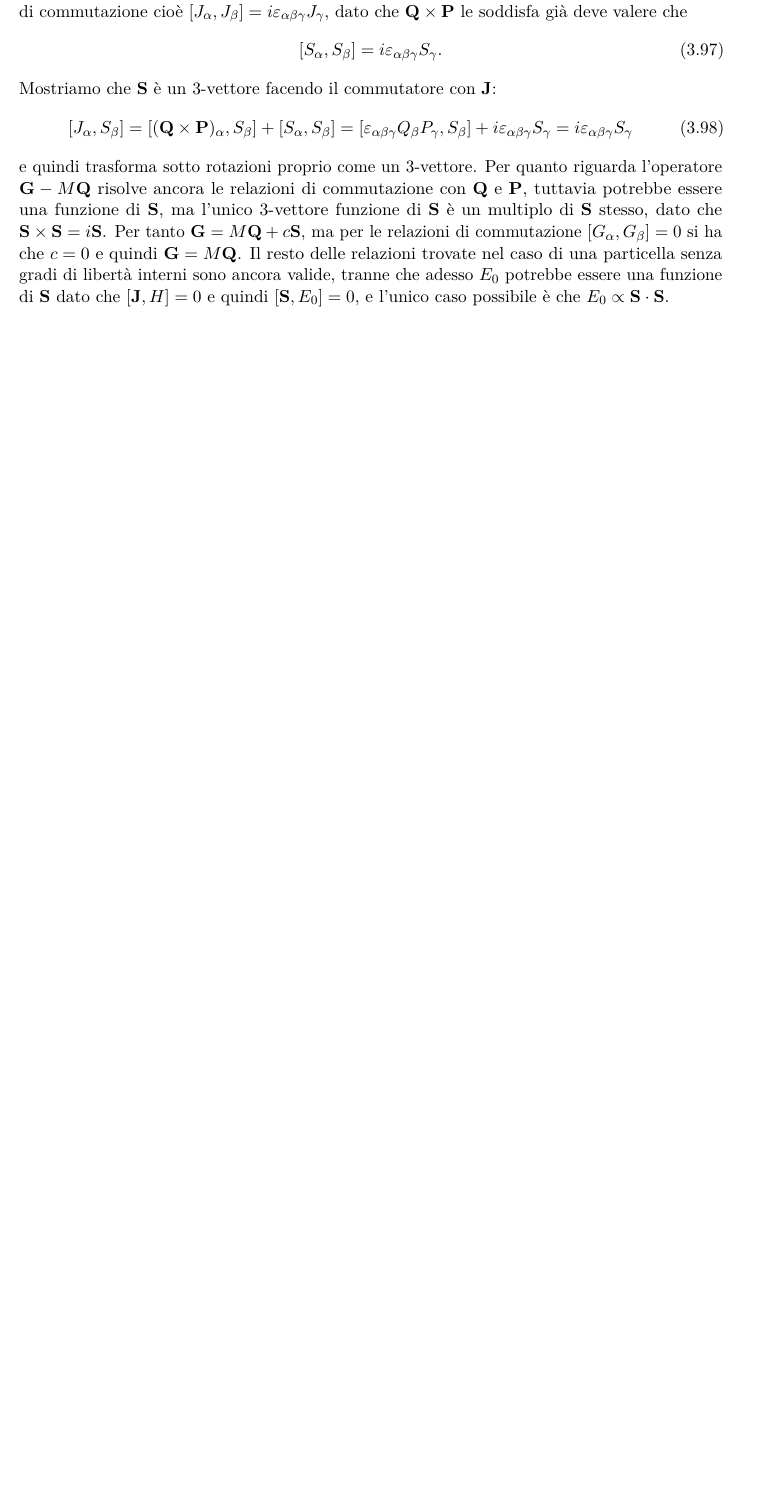
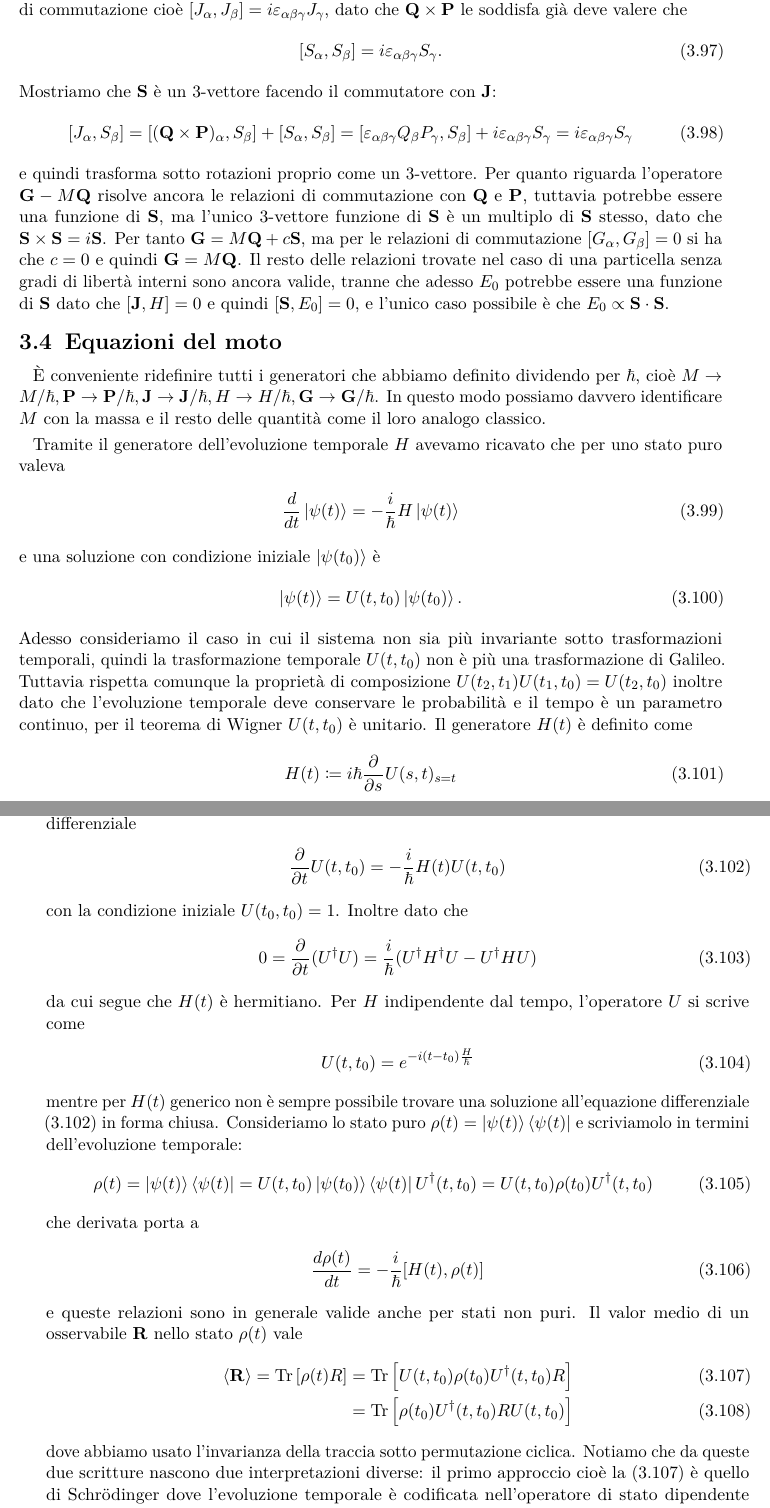
Before and after one commit to pask21/Meccanica-Quantistica, a LaTeX book (MQ.tex): part of page 19 of 19 before the commit and two parts of pages 19 and 20 of 20 after it, the two joined at a grey line, cut so that both start at the same text, the shorter picture padded with empty space. Compiled offline with pdfLaTeX.

Commit message:
Equazioni del moto

```diff
--- a/MQ.tex
+++ b/MQ.tex
@@ -666,6 +666,61 @@ libertà interni sono ancora valide, tranne che adesso $ E_0 $ potrebbe essere u
 $ [\v{S}, E_0] = 0 $, e l'unico caso possibile è che $ E_0 \propto \v{S\cdot S} $.
 
 
+\section{Equazioni del moto}
+È conveniente ridefinire tutti i generatori che abbiamo definito dividendo per $ \hbar $, cioè
+$ M \to M/\hbar, \v{P} \to \v{P}/\hbar, \v{J} \to \v{J}/\hbar, H \to H/\hbar, \v{G} \to \v{G}/\hbar $. In questo modo possiamo davvero identificare $ M $
+con la massa e il resto delle quantità come il loro analogo classico.
+
+Tramite il generatore dell'evoluzione temporale $ H $ avevamo ricavato che per uno stato puro valeva
+\begin{align}
+  \frac{d}{dt} \k{\psi(t)} = - \frac{i}{\hbar} H \k{\psi(t)}
+\end{align}
+e una soluzione con condizione iniziale $ \k{\psi(t_0)} $ è
+\begin{align}
+  \k{\psi(t)} = U(t, t_0) \k{\psi(t_0)}.
+\end{align}
+Adesso consideriamo il caso in cui il sistema non sia più invariante sotto trasformazioni temporali, quindi la trasformazione temporale $ U(t,t_0) $ non è
+più una trasformazione di Galileo. Tuttavia rispetta comunque la proprietà di composizione $ U(t_2, t_1)U(t_1,t_0) = U(t_2,t_0) $
+inoltre dato che l'evoluzione temporale deve conservare le probabilità e il tempo è un parametro continuo, per il teorema di Wigner $ U(t,t_0) $ è
+unitario. Il generatore $ H(t) $ è definito come
+\begin{align}
+  H(t) \coloneq i \hbar \der{}{s}U(s,t)_{s = t}
+\end{align}
+per tanto derivando la legge di composizione si ottiene che anche $ U(t,t_0) $ rispetta l'equazione differenziale
+\begin{align} \label{eq: relazione fra H e U}
+  \der{}{t} U(t,t_0) = -\frac{i}{\hbar} H(t) U(t,t_0)
+\end{align}
+con la condizione iniziale $ U(t_0,t_0) = 1 $. Inoltre dato che
+\begin{align}
+  0 = \der{}{t} (U^\dag U) = \frac{i}{\hbar} ( U^\dag H^\dag U - U^\dag H U)
+\end{align}
+da cui segue che $ H(t) $ è hermitiano. Per $ H $ indipendente dal tempo, l'operatore $ U $ si scrive come
+\begin{align}
+  U(t,t_0) = e^{ - i (t - t_0) \frac{H}{\hbar}}
+\end{align}
+mentre per $ H(t) $ generico non è sempre possibile trovare una soluzione all'equazione differenziale \eqref{eq: relazione fra H e U} in forma chiusa.
+Consideriamo lo stato puro $ \rho(t) = \k{\psi(t)} \b{\psi(t)} $ e scriviamolo in termini dell'evoluzione temporale:
+\begin{align}
+  \rho(t) = \k{\psi(t)} \b{\psi(t)} = U(t,t_0)\k{\psi(t_0)} \b{\psi(t)} U^\dag(t,t_0) = U(t,t_0) \rho(t_0) U^\dag(t,t_0)
+\end{align}
+che derivata porta a
+\begin{align}
+  \frac{d\rho(t)}{dt} = -\frac{i}{\hbar} [H(t), \rho(t)]
+\end{align}
+e queste relazioni sono in generale valide anche per stati non puri. Il valor medio di un osservabile $ \v{R} $ nello stato $ \rho(t) $ vale
+\begin{align}
+  \sc{\v{R}} = \Tr \left[ \rho(t) R \right] &= \Tr\left[ U(t,t_0) \rho(t_0) U^\dag(t,t_0) R  \right] \label{eq: media di un osservabile Schrödinger}
+  \\
+  &= \Tr\left[\rho(t_0) U^\dag(t,t_0) R U(t,t_0) \right]
+\end{align}
+dove abbiamo usato l'invarianza della traccia sotto permutazione ciclica. Notiamo che da queste due scritture nascono due interpretazioni diverse:
+il primo approccio cioè la \eqref{eq: media di un osservabile Schrödinger} è quello di Schrödinger dove l'evoluzione temporale è codificata
+nell'operatore di stato dipendente dal tempo. Le equazioni del moto per l'operatore di stato e per il vettore di stato sono rispettivamente:
+\begin{align}
+  \frac{d\rho(t)}{dt} = -\frac{i}{\hbar} [H(t), \rho(t)], \qquad \frac{d}{dt} \k{\psi(t)} = - \frac{i}\hbar H(t) \k{\psi(t)}.
+\end{align}
+
+
 
 
 
```
Also changed, not shown: 1 other file.
